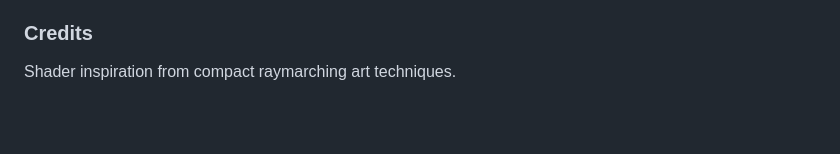
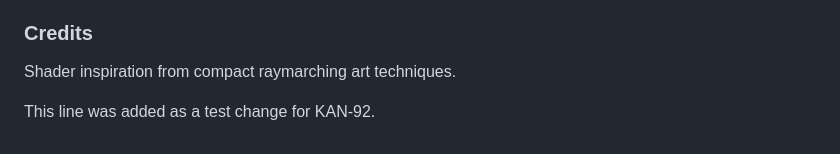
Before and after one commit to factory-davidgu/test-repo, a Markdown page: README.md, the part around the change. GitHub-like rendering; blank space fills up the shorter version.

Commit message:
Add a test line to the README (KAN-92)
Co-authored-by: factory-droid[bot] <138933559+factory-droid[bot]@users.noreply.github.com>
Co-authored-by: factory-ashank-shah <ashank.shah@factory.ai>

```diff
--- a/README.md
+++ b/README.md
@@ -122,3 +122,5 @@ Requires a browser with WebGL support:
 ### Credits
 
 Shader inspiration from compact raymarching art techniques.
+
+This line was added as a test change for KAN-92.
```
